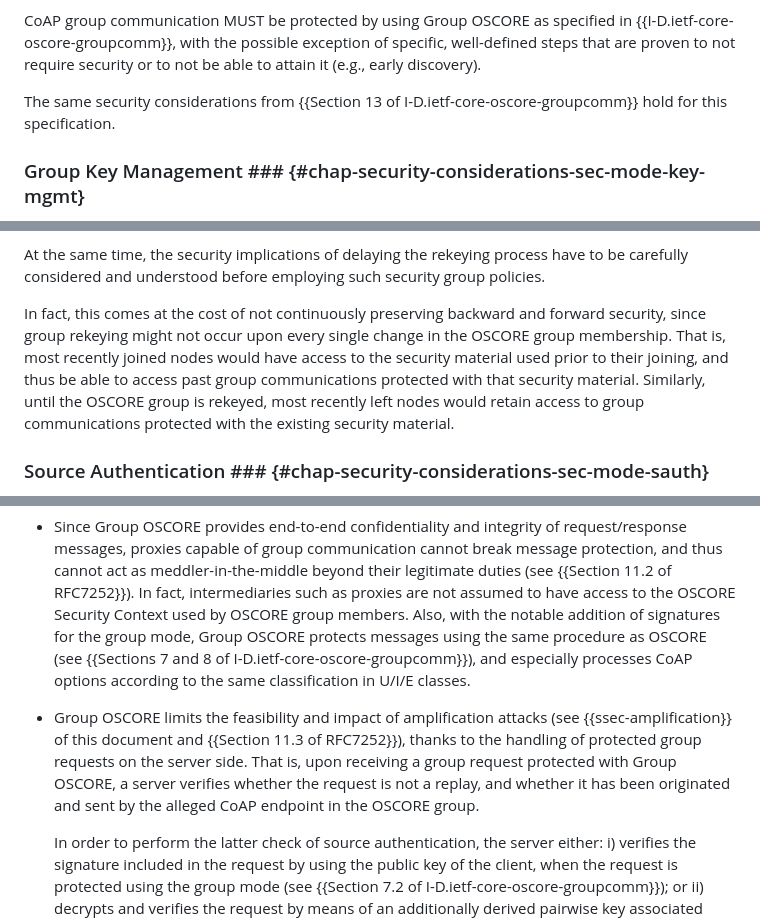
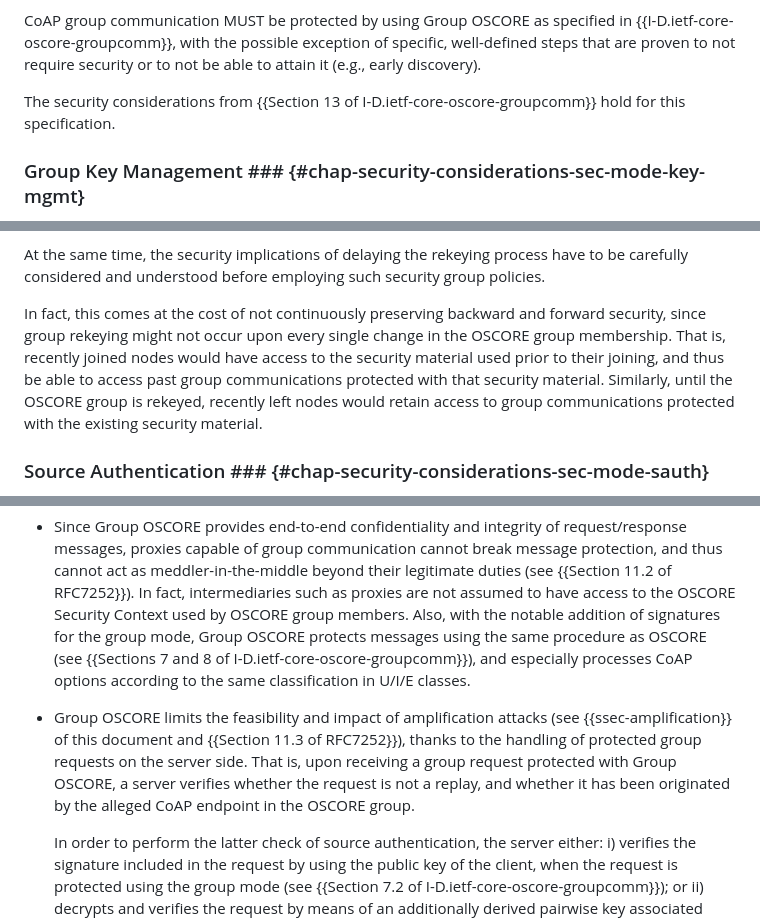
Before and after one commit to core-wg/groupcomm-bis, a Markdown page: draft-ietf-core-groupcomm-bis.md, 3 parts joined by grey strips. Rendered like a GitHub page.

Commit message:
Unneeded words

```diff
--- a/draft-ietf-core-groupcomm-bis.md
+++ b/draft-ietf-core-groupcomm-bis.md
@@ -930,7 +930,7 @@ Group OSCORE provides end-to-end application-level security. This has many desir
 
 CoAP group communication MUST be protected by using Group OSCORE as specified in {{I-D.ietf-core-oscore-groupcomm}}, with the possible exception of specific, well-defined steps that are proven to not require security or to not be able to attain it (e.g., early discovery).
 
-The same security considerations from {{Section 13 of I-D.ietf-core-oscore-groupcomm}} hold for this specification.
+The security considerations from {{Section 13 of I-D.ietf-core-oscore-groupcomm}} hold for this specification.
 
 ### Group Key Management ### {#chap-security-considerations-sec-mode-key-mgmt}
 
@@ -950,7 +950,7 @@ In such a case, the Group Manager can cautiously consider to rekey the OSCORE gr
 
 At the same time, the security implications of delaying the rekeying process have to be carefully considered and understood before employing such security group policies.
 
-In fact, this comes at the cost of not continuously preserving backward and forward security, since group rekeying might not occur upon every single change in the OSCORE group membership. That is, most recently joined nodes would have access to the security material used prior to their joining, and thus be able to access past group communications protected with that security material. Similarly, until the OSCORE group is rekeyed, most recently left nodes would retain access to group communications protected with the existing security material.
+In fact, this comes at the cost of not continuously preserving backward and forward security, since group rekeying might not occur upon every single change in the OSCORE group membership. That is, recently joined nodes would have access to the security material used prior to their joining, and thus be able to access past group communications protected with that security material. Similarly, until the OSCORE group is rekeyed, recently left nodes would retain access to group communications protected with the existing security material.
 
 ### Source Authentication ### {#chap-security-considerations-sec-mode-sauth}
 
@@ -968,7 +968,7 @@ As discussed below, Group OSCORE addresses a number of security attacks mentione
 
 * Since Group OSCORE provides end-to-end confidentiality and integrity of request/response messages, proxies capable of group communication cannot break message protection, and thus cannot act as meddler-in-the-middle beyond their legitimate duties (see {{Section 11.2 of RFC7252}}). In fact, intermediaries such as proxies are not assumed to have access to the OSCORE Security Context used by OSCORE group members. Also, with the notable addition of signatures for the group mode, Group OSCORE protects messages using the same procedure as OSCORE (see {{Sections 7 and 8 of I-D.ietf-core-oscore-groupcomm}}), and especially processes CoAP options according to the same classification in U/I/E classes.
 
-* Group OSCORE limits the feasibility and impact of amplification attacks (see {{ssec-amplification}} of this document and {{Section 11.3 of RFC7252}}), thanks to the handling of protected group requests on the server side. That is, upon receiving a group request protected with Group OSCORE, a server verifies whether the request is not a replay, and whether it has been originated and sent by the alleged CoAP endpoint in the OSCORE group.
+* Group OSCORE limits the feasibility and impact of amplification attacks (see {{ssec-amplification}} of this document and {{Section 11.3 of RFC7252}}), thanks to the handling of protected group requests on the server side. That is, upon receiving a group request protected with Group OSCORE, a server verifies whether the request is not a replay, and whether it has been originated by the alleged CoAP endpoint in the OSCORE group.
 
    In order to perform the latter check of source authentication, the server either: i) verifies the signature included in the request by using the public key of the client, when the request is protected using the group mode (see {{Section 7.2 of I-D.ietf-core-oscore-groupcomm}}); or ii) decrypts and verifies the request by means of an additionally derived pairwise key associated with the client, when the request is protected using the pairwise mode (see {{Section 8.4 of I-D.ietf-core-oscore-groupcomm}}).
 
```
